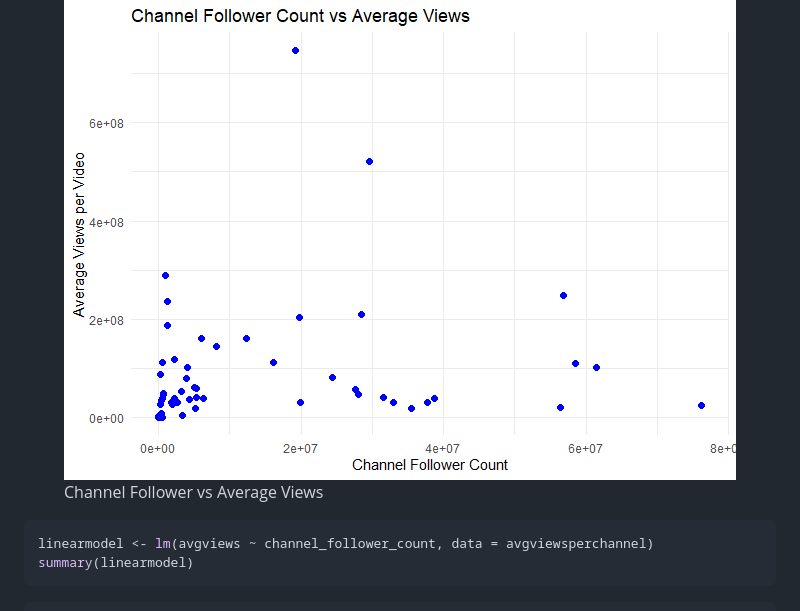
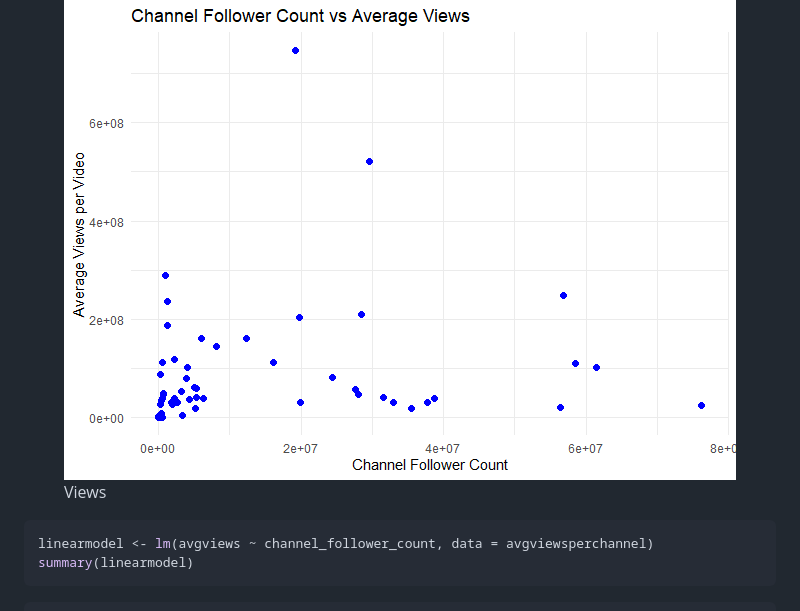
Before and after one commit to Clukey45/Works, a Markdown page: Project3_Youtube_Music_Video_Analysis_R/Project3.md, the part around the change. Drawn GitHub-style.

```diff
--- a/Project3_Youtube_Music_Video_Analysis_R/Project3.md
+++ b/Project3_Youtube_Music_Video_Analysis_R/Project3.md
@@ -91,7 +91,7 @@ ggplot(avgviewsperchannel, aes(x = channel_follower_count, y = avgviews)) +
 <figure>
 <img src="follower_count_vs_views.png"
 alt="Channel Follower vs Average Views" />
-<figcaption aria-hidden="true">Channel Follower vs Average
+<figcaption aria-hidden="true">
 Views</figcaption>
 </figure>
 
```
